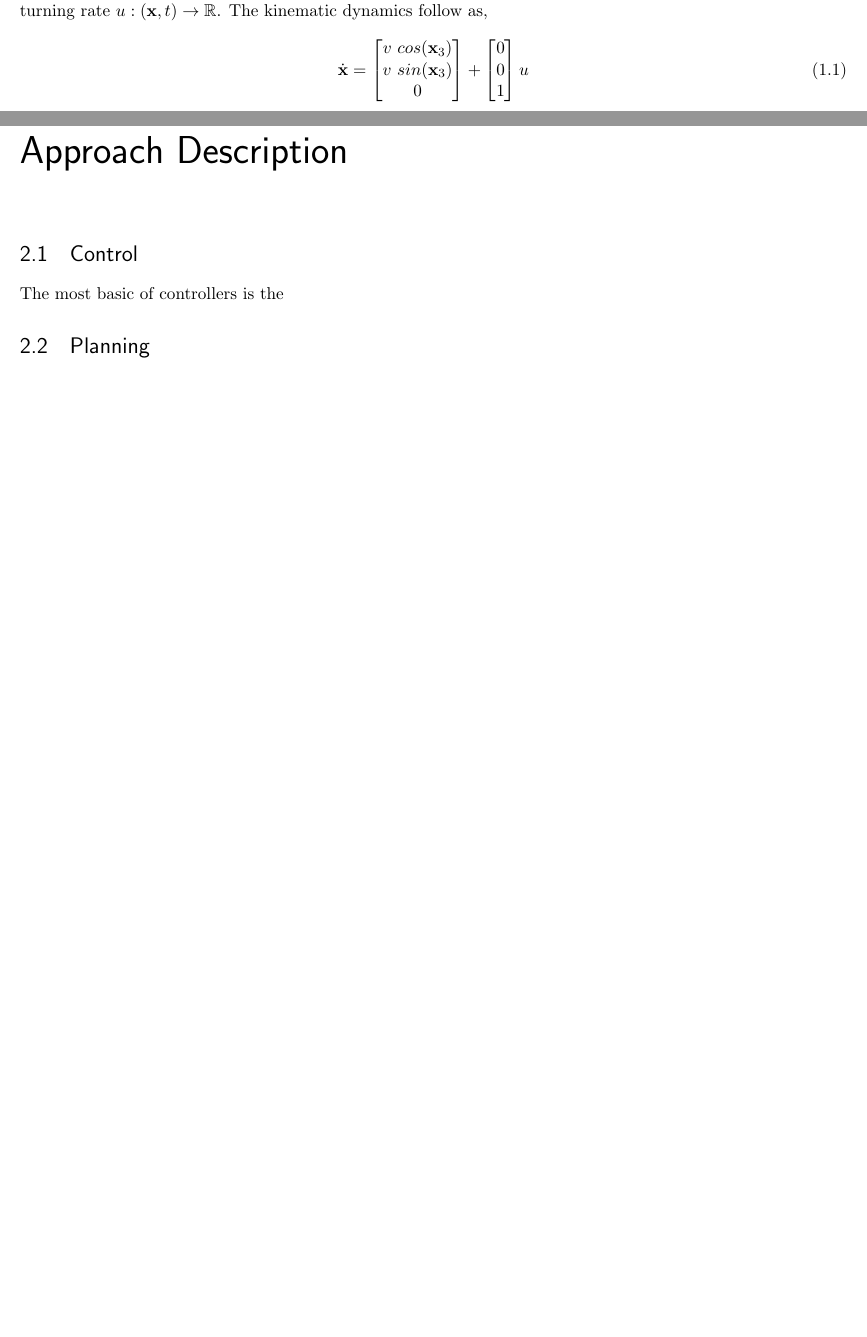
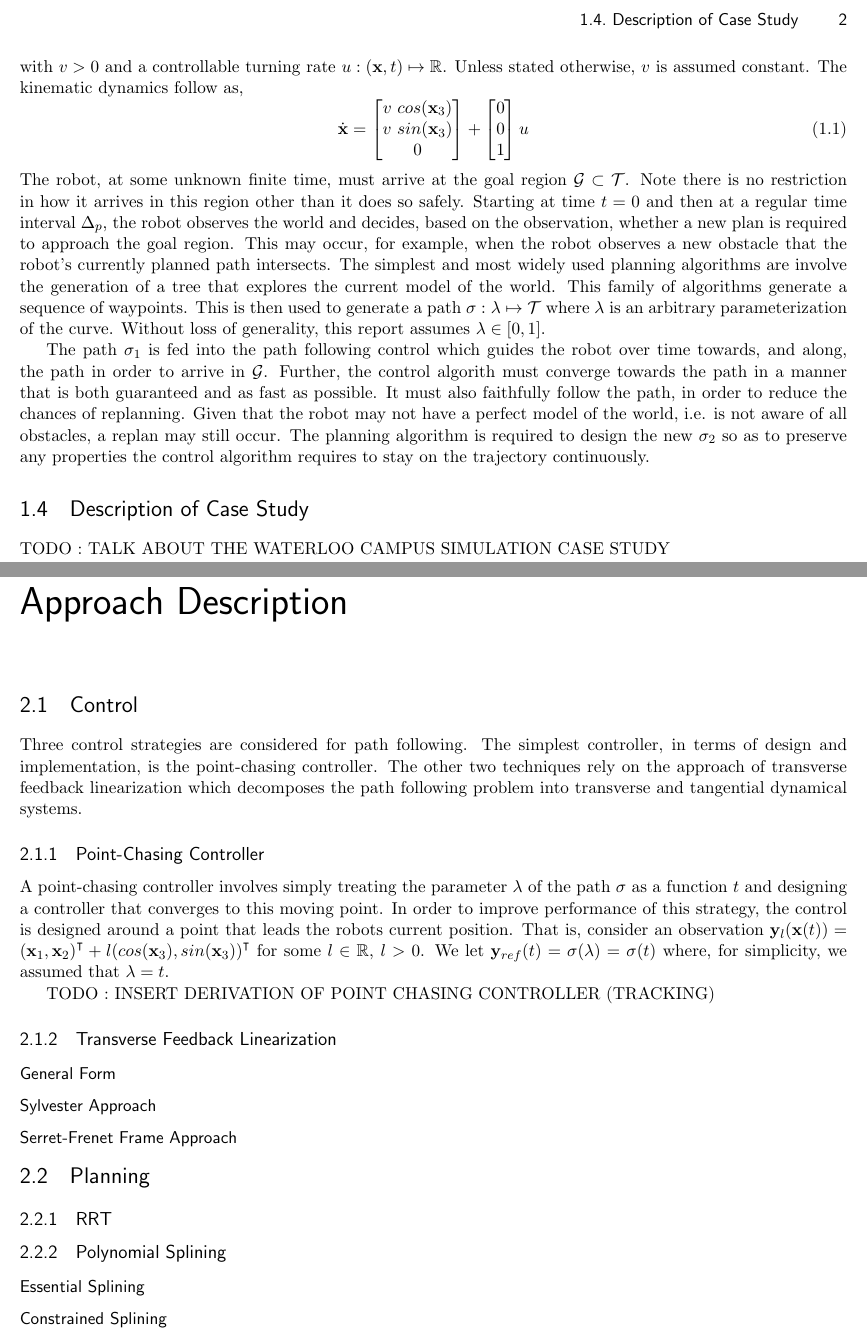
Before and after one commit to rollends/SE499, a LaTeX book (report/report.tex): two parts of pages 6 and 7 of 8 before the commit and two parts of pages 7 and 8 of 9 after it, joined at a grey line, cut at the place of the change, the shorter picture padded with empty space. Compiled offline with pdfLaTeX.

Commit message:
[Report] Additional headers to help structure report.

```diff
--- a/report/report.tex
+++ b/report/report.tex
@@ -82,6 +86,6 @@ Section \ref{sec:planning} covers the techniques used in planning a safe path fo
 
 \section{Problem Statement}
-Let the task space, without loss of generality, be the rectangular space  $\mathcal{T}_{(w,h)} = \{(x,y)\in\mathbb{R}^2 : 0 \leq x \leq w \wedge 0 \leq y \leq h\}$. For simplicity, consider the kinematic model of a differential drive robot with the combined position and orientation state vector $\vec{x}=\trans{(x,y,\theta)}$. The robot has a forward velocity $v\in\R$, $v>0$ and a controllable turning rate $u:(\vec{x}, t)\to\R$. The kinematic dynamics follow as,
+Let the task space, without loss of generality, be the rectangular space  $\mathcal{T}_{(w,h)} = \{(x,y)\in\mathbb{R}^2 : 0 \leq x \leq w \wedge 0 \leq y \leq h\}$. For simplicity, consider the kinematic model of a differential drive robot with the combined position and orientation state vector $\vec{x}=\trans{(x,y,\theta)}$. The robot has a, possibly controllable, forward velocity $v:(\vec{x}, t)\mapsto\R$ with $v>0$ and a controllable turning rate $u:(\vec{x}, t)\mapsto\R$. Unless stated otherwise, $v$ is assumed constant. The kinematic dynamics follow as,
 \begin{equation}
     \dot{\vec{x}} =
         \begin{bmatrix}
@@ -94,18 +98,43 @@ Let the task space, without loss of generality, be the rectangular space  $\math
         u
     \label{eqn:basic_kinematic_model}
 \end{equation}
+The robot, at some unknown finite time, must arrive at the goal region $\mathcal{G}\subset\mathcal{T}$. Note there is no restriction in how it arrives in this region other than it does so safely. Starting at time $t=0$ and then at a regular time interval $\Delta_p$, the robot observes the world and decides, based on the observation, whether a new plan is required to approach the goal region. This may occur, for example, when the robot observes a new obstacle that the robot's currently planned path intersects. The simplest and most widely used planning algorithms are involve the generation of a tree that explores the current model of the world. This family of algorithms generate a sequence of waypoints. This is then used to generate a path $\sigma: \lambda \mapsto \mathcal{T}$ where $\lambda$ is an arbitrary parameterization of the curve. Without loss of generality, this report assumes $\lambda\in[0,1]$.
+
+The path $\sigma_1$ is fed into the path following control which guides the robot over time towards, and along, the path in order to arrive in $\mathcal{G}$. Further, the control algorith must converge towards the path in a manner that is both guaranteed and as fast as possible. It must also faithfully follow the path, in order to reduce the chances of replanning. Given that the robot may not have a perfect model of the world, i.e. is not aware of all obstacles, a replan may still occur. The planning algorithm is required to design the new $\sigma_2$ so as to preserve any properties the control algorithm requires to stay on the trajectory continuously.
+
+\section{Description of Case Study}
+
+TODO : TALK ABOUT THE WATERLOO CAMPUS SIMULATION CASE STUDY
 
 \chapter{Approach Description}
 
 \section{Control}\label{sec:control}
-The most basic of controllers is the
+Three control strategies are considered for path following. The simplest controller, in terms of design and implementation, is the point-chasing controller. The other two techniques rely on the approach of transverse feedback linearization which decomposes the path following problem into transverse and tangential dynamical systems.
+
+\subsection{Point-Chasing Controller}
+A point-chasing controller involves simply treating the parameter $\lambda$ of the path $\sigma$ as a function $t$ and designing a controller that converges to this moving point. In order to improve performance of this strategy, the control is designed around a point that leads the robots current position. That is, consider an observation $\vec{y}_l(\vec{x}(t)) = \trans{(\vec{x}_1, \vec{x}_2)} + l\trans{(cos(\vec{x}_3),sin(\vec{x}_3))}$ for some $l\in\R$, $l>0$. We let $\vec{y}_{ref}(t) = \sigma(\lambda) = \sigma(t)$ where, for simplicity, we assumed that $\lambda = t$.
+
+TODO : INSERT DERIVATION OF POINT CHASING CONTROLLER (TRACKING)
+
+\subsection{Transverse Feedback Linearization}
+
+\subsubsection{General Form}
+
+\subsubsection{Sylvester Approach}
+
+\subsubsection{Serret-Frenet Frame Approach}
 
 \section{Planning}\label{sec:planning}
 
-\chapter{}
+\subsection{RRT}
 
+\subsection{Polynomial Splining}
 
-%\include{./Chapter1/introduction}
+\subsubsection{Essential Splining}
+
+\subsubsection{Constrained Splining}
+
+\chapter{Case Study}
 
 \backmatter
 \cleardoublepage
```
Also changed, not shown: report/report.pdf, report/report.tex (8 more changed lines).
